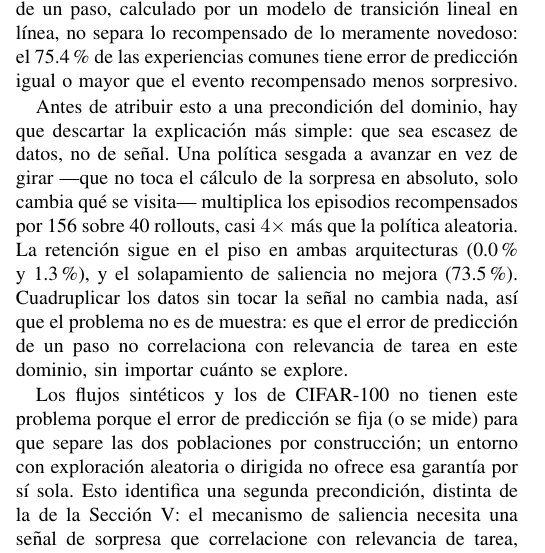
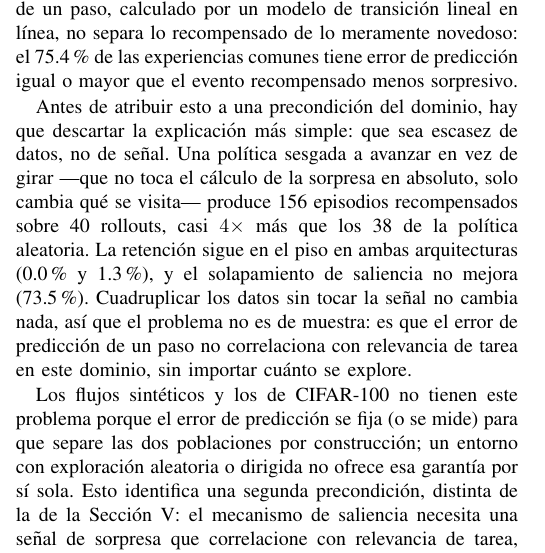
Before and after one commit to AllanDBB/EMBER, a LaTeX paper (paper/main.tex): part of one column of page 6 of 7, cut so that both start at the same text. Compiled offline with pdfLaTeX.

Commit message:
docs(paper): aclarar la frase de episodios recompensados en exp06
"Multiplica ... por 156" leía como un factor multiplicativo cuando
156 es la cuenta cruda; el multiplicador real (casi 4x) va aparte.

Co-Authored-By: Claude Sonnet 5 <noreply@anthropic.com>

```diff
--- a/paper/main.tex
+++ b/paper/main.tex
@@ -600,10 +600,11 @@ evento recompensado menos sorpresivo.
 Antes de atribuir esto a una precondición del dominio, hay que descartar la
 explicación más simple: que sea escasez de datos, no de señal. Una política
 sesgada a avanzar en vez de girar —que no toca el cálculo de la sorpresa en
-absoluto, solo cambia qué se visita— multiplica los episodios recompensados
-por
+absoluto, solo cambia qué se visita— produce
 \result{exp06_minigrid:comparacion_sesgada_a_avanzar.n_raros_total|int}{156}\
-sobre 40 rollouts, casi $4\times$ más que la política aleatoria. La retención
+episodios recompensados sobre 40 rollouts, casi $4\times$ más que los
+\result{exp06_minigrid:comparacion_aleatoria.n_raros_total|int}{38}\ de la
+política aleatoria. La retención
 sigue en el piso en ambas arquitecturas
 (\result{exp06_minigrid:comparacion_sesgada_a_avanzar.resultados.frontera.tasa|pct}{0.0}\,\%
 y
```
